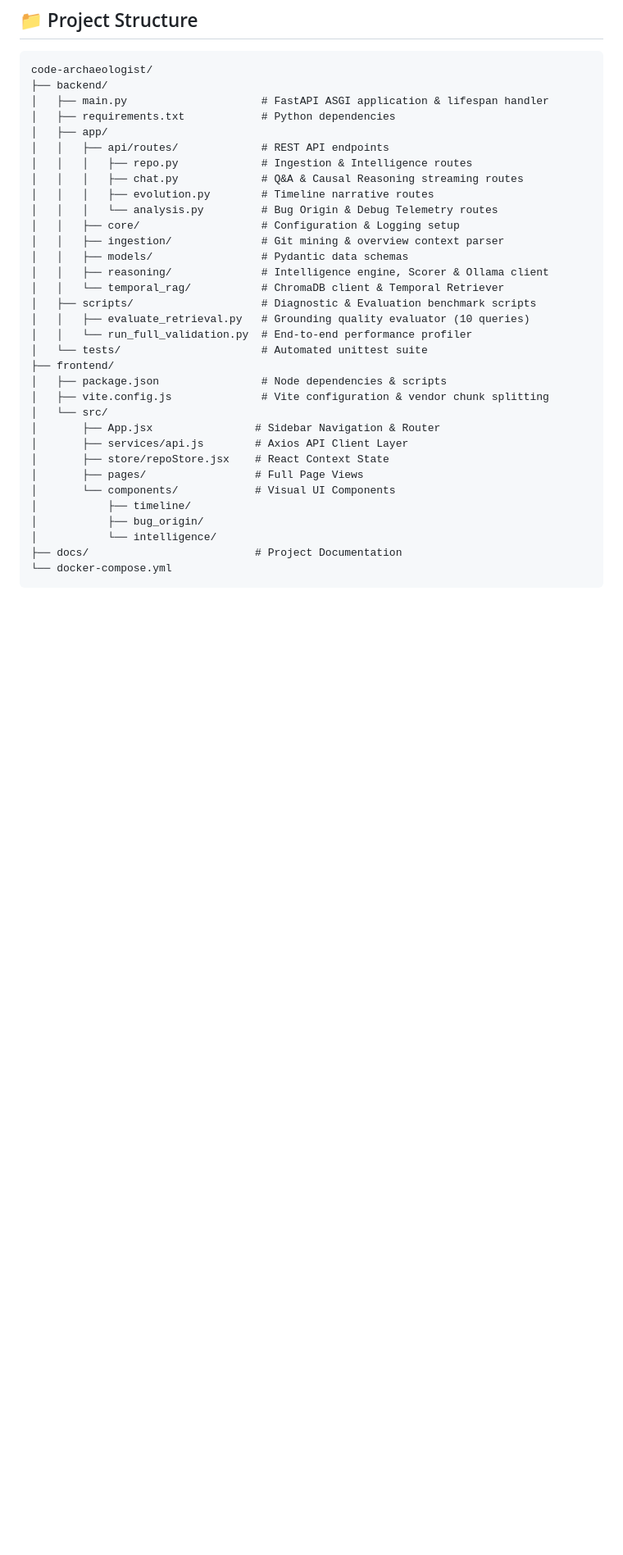
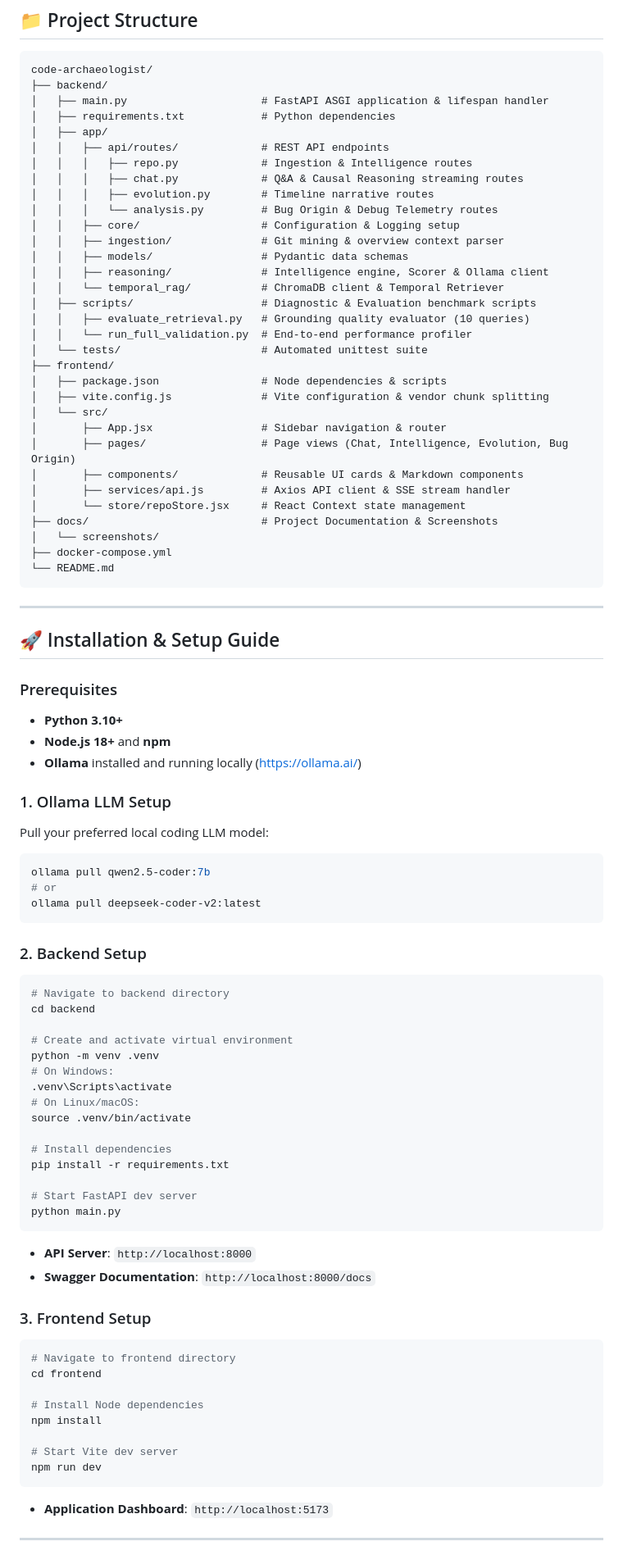
Before and after one commit to Adhi-crypto/code-archaeologist, a Markdown page: README.md, the part around one of its changes. Shown at 82% size. GitHub-like rendering; blank space fills up the shorter version.

Commit message:
docs: restore full production README with API specs, installation guide, and screenshots

````diff
--- a/README.md
+++ b/README.md
@@ -136,14 +128,67 @@ code-archaeologist/
 │   ├── package.json                # Node dependencies & scripts
 │   ├── vite.config.js              # Vite configuration & vendor chunk splitting
 │   └── src/
-│       ├── App.jsx                # Sidebar Navigation & Router
-│       ├── services/api.js        # Axios API Client Layer
-│       ├── store/repoStore.jsx    # React Context State
-│       ├── pages/                 # Full Page Views
-│       └── components/            # Visual UI Components
-│           ├── timeline/
-│           ├── bug_origin/
-│           └── intelligence/
-├── docs/                          # Project Documentation
-└── docker-compose.yml
+│       ├── App.jsx                 # Sidebar navigation & router
+│       ├── pages/                  # Page views (Chat, Intelligence, Evolution, Bug Origin)
+│       ├── components/             # Reusable UI cards & Markdown components
+│       ├── services/api.js         # Axios API client & SSE stream handler
+│       └── store/repoStore.jsx     # React Context state management
+├── docs/                           # Project Documentation & Screenshots
+│   └── screenshots/
+├── docker-compose.yml
+└── README.md
 ```
+
+---
+
+## 🚀 Installation & Setup Guide
+
+### Prerequisites
+- **Python 3.10+**
+- **Node.js 18+** and **npm**
+- **Ollama** installed and running locally ([https://ollama.ai/](https://ollama.ai/))
+
+### 1. Ollama LLM Setup
+Pull your preferred local coding LLM model:
+```bash
+ollama pull qwen2.5-coder:7b
+# or
+ollama pull deepseek-coder-v2:latest
+```
+
+### 2. Backend Setup
+```bash
+# Navigate to backend directory
+cd backend
+
+# Create and activate virtual environment
+python -m venv .venv
+# On Windows:
+.venv\Scripts\activate
+# On Linux/macOS:
+source .venv/bin/activate
+
+# Install dependencies
+pip install -r requirements.txt
+
+# Start FastAPI dev server
+python main.py
+```
+- **API Server**: `http://localhost:8000`
+- **Swagger Documentation**: `http://localhost:8000/docs`
+
+### 3. Frontend Setup
+```bash
+# Navigate to frontend directory
+cd frontend
+
+# Install Node dependencies
+npm install
+
+# Start Vite dev server
+npm run dev
+```
+- **Application Dashboard**: `http://localhost:5173`
+
+---
+
````
Also changed, not shown: other parts of README.md (+92 -17 lines).
